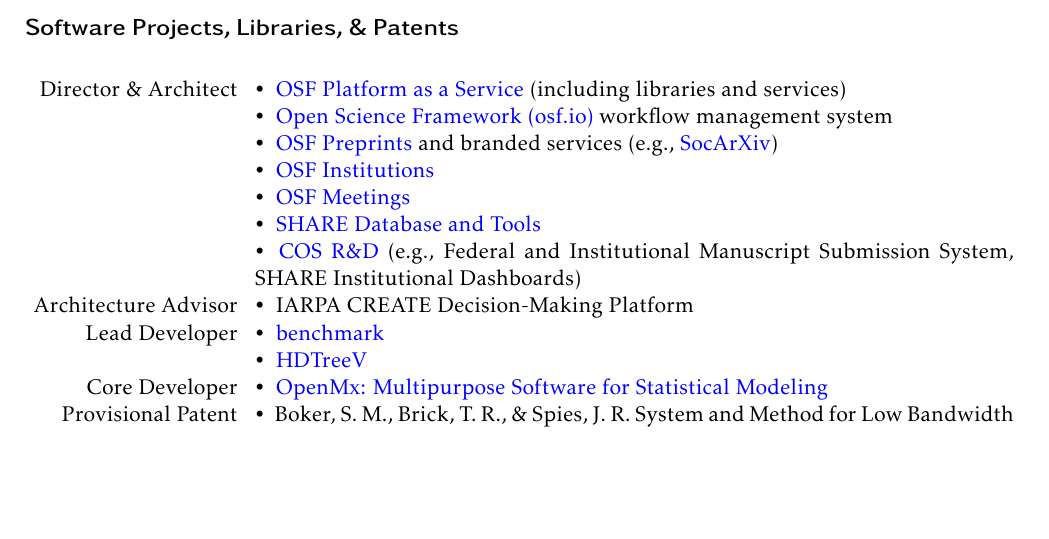
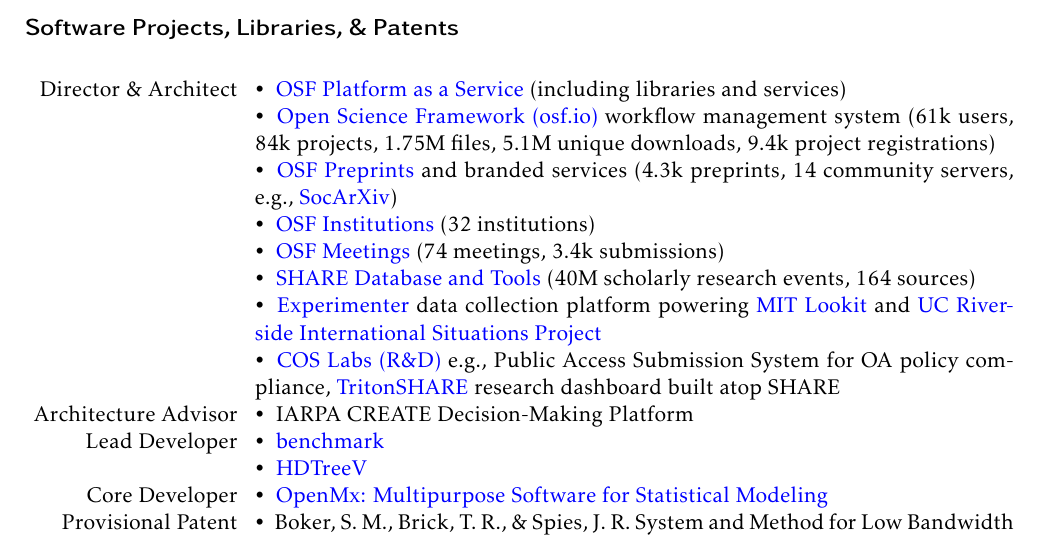
Before and after one commit to JeffSpies/cv, a LaTeX CV (cv.tex): part of page 3 of 6, cut so that both start at the same text, the shorter picture padded with empty space. Compiled offline with pdfLaTeX.

Commit message:
Added stats

```diff
--- a/cv.tex
+++ b/cv.tex
@@ -107,12 +107,13 @@
 \section*{Software Projects, Libraries, \& Patents}
 \begin{tabularx}{\textwidth}{rX}
 Director \& Architect	 & \textbullet \hspace{.25em} \href{http://github.com/CenterForOpenScience/}{OSF Platform as a Service} (including libraries and services)\\
-								 & \textbullet \hspace{.25em} \href{http://osf.io}{Open Science Framework (osf.io)} workflow management system \\
-								 & \textbullet \hspace{.25em} \href{http://osf.io/preprints}{OSF Preprints} and branded services (e.g., \href{http://osf.io/preprints/socarxiv}{SocArXiv})\\
-								 & \textbullet \hspace{.25em} \href{https://cos.io/our-products/osf-institutions/}{OSF Institutions}\\
-								 & \textbullet \hspace{.25em} \href{https://cos.io/our-products/osf-meetings/}{OSF Meetings}\\
-		                      	 & \textbullet \hspace{.25em} \href{http://share.osf.io}{SHARE Database and Tools} \\
-       			              	 & \textbullet \hspace{.25em} \href{http://github.com/cos-labs/}{COS R\&D} (e.g., Federal and Institutional Manuscript Submission System, SHARE Institutional Dashboards) \\
+								 & \textbullet \hspace{.25em} \href{http://osf.io}{Open Science Framework (osf.io)} workflow management system (61k users, 84k projects, 1.75M files, 5.1M unique downloads, 9.4k project registrations)\\
+								 & \textbullet \hspace{.25em} \href{http://osf.io/preprints}{OSF Preprints} and branded services (4.3k preprints, 14 community servers, e.g., \href{http://osf.io/preprints/socarxiv}{SocArXiv})\\
+								 & \textbullet \hspace{.25em} \href{https://cos.io/our-products/osf-institutions/}{OSF Institutions} (32 institutions)\\
+								 & \textbullet \hspace{.25em} \href{https://cos.io/our-products/osf-meetings/}{OSF Meetings} (74 meetings, 3.4k submissions)\\
+		                      	 & \textbullet \hspace{.25em} \href{http://share.osf.io}{SHARE Database and Tools} (40M scholarly research events, 164 sources)\\
+		                      	 & \textbullet \hspace{.25em} \href{https://github.com/CenterForOpenScience/experimenter}{Experimenter} data collection platform powering \href{https://lookit.mit.edu/}{MIT Lookit} and \href{http://www.internationalsituationsproject.com/}{UC Riverside International Situations Project}\\
+       			              	 & \textbullet \hspace{.25em} \href{http://github.com/cos-labs/}{COS Labs (R\&D)} e.g., Public Access Submission System for OA policy compliance, \href{http://tritonshare.ucsd.edu.com/cos-labs/}{TritonSHARE} research dashboard built atop SHARE\\
 Architecture Advisor & \textbullet \hspace{.25em} IARPA CREATE Decision-Making Platform \\
 Lead Developer      	 & \textbullet \hspace{.25em} \href{http://pypi.python.org/pypi/benchmark/}{benchmark} \\
                     			 & \textbullet \hspace{.25em} \href{https://bitbucket.org/jeffspies/hdtreev/}{HDTreeV} \\
```
